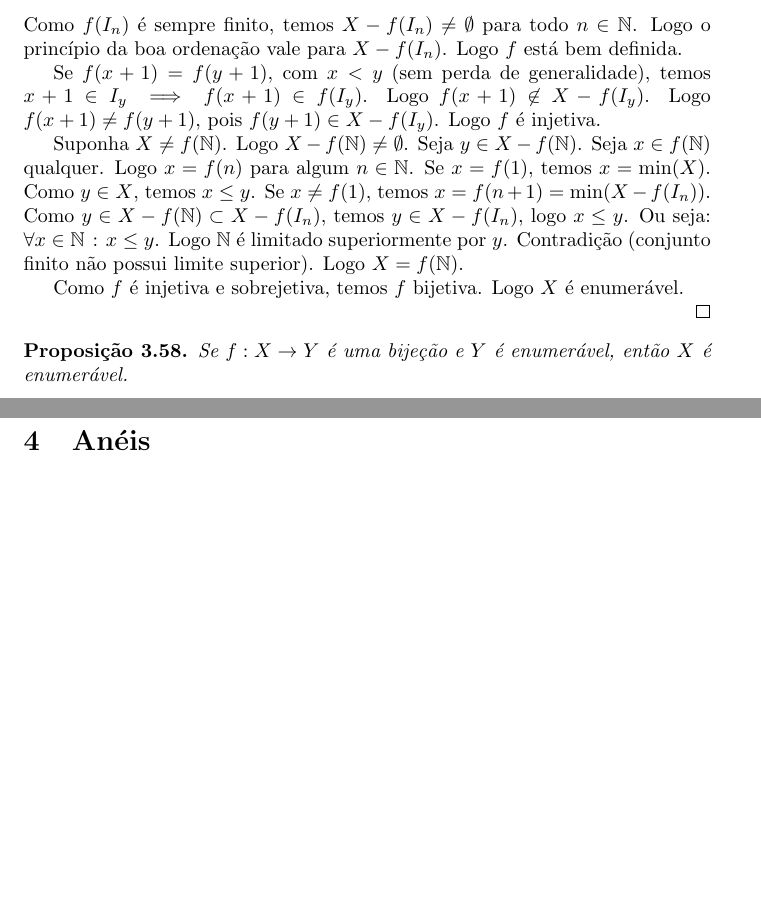
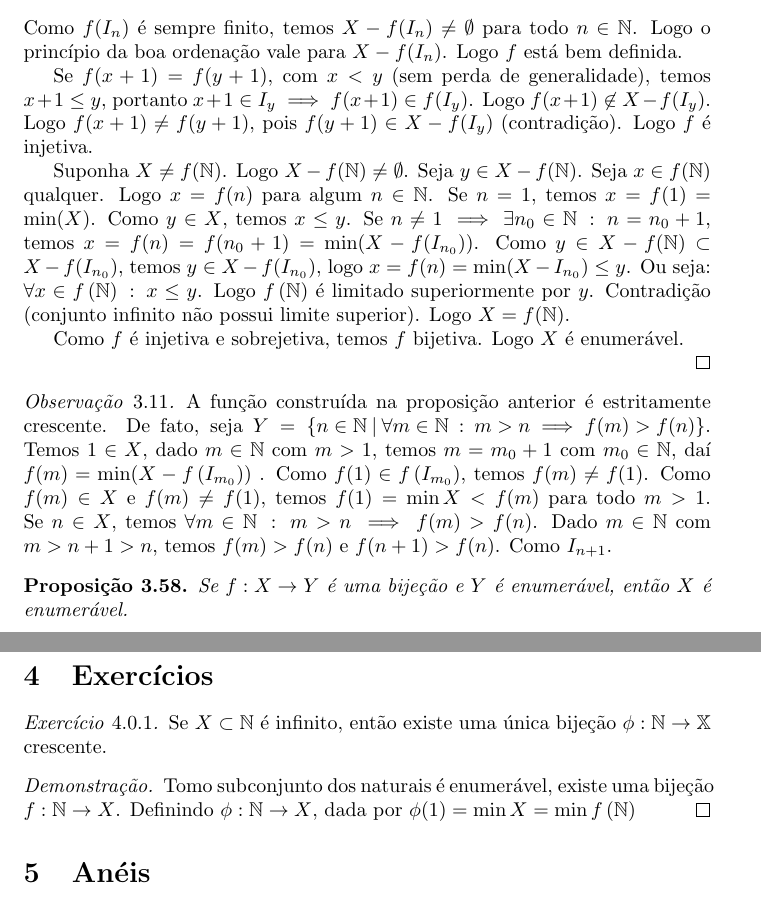
Before and after one commit to TalesAmaral/latex, a LaTeX document (analise.tex): two parts of pages 32 and 34 of 56 before the commit and two parts of pages 32 and 35 of 57 after it, joined at a grey line, cut so that both start at the same text, the shorter picture padded with empty space. Compiled offline with pdfLaTeX.

Commit message:
atualizando prop passadas

```diff
--- a/analise.tex
+++ b/analise.tex
@@ -1058,13 +1066,16 @@ Aqui estão depositadas as notas do aluno de graduação Tales da Silva Amaral.
 	f(n+1) = \min( X- f(I_n)) \end{cases}$$
 	Como $f(I_n)$ é sempre finito, temos $X-f(I_n) \neq \emptyset$ para todo $n \in \mathbb{N}$. Logo o princípio da boa ordenação vale para $X - f(I_n)$. Logo $f$ está bem definida.
 
-	Se $f(x+1) = f(y+1)$, com $x<y$ (sem perda de generalidade), temos $x+1 \in I_y \implies f(x+1) \in f(I_y)$. Logo $f(x+1) \not \in X - f(I_y)$. Logo $f(x+1) \neq f(y+1)$, pois $f(y+1) \in X - f(I_y)$. Logo $f$ é injetiva.
-
-	Suponha $X \neq f(\mathbb{N})$. Logo $X - f(\mathbb{N}) \neq \emptyset$. Seja $y \in X - f(\mathbb{N})$.  Seja $x\in f(\mathbb{N})$ qualquer. Logo $x = f(n)$ para algum $n \in \mathbb{N}$. Se $x = f(1)$, temos $x = \min(X)$. Como $y \in X$, temos $x \leq y$. Se $x\neq f(1)$, temos $x = f(n+1) = \min (X - f(I_n))$. Como $y \in X - f(\mathbb{N}) \subset X - f(I_n)$, temos $y \in X - f(I_n)$, logo $x\leq y$. Ou seja: $\forall x \in \mathbb{N} \: : \: x\leq y$. Logo $\mathbb{N}$ é limitado superiormente por $y$.  Contradição (conjunto finito não possui limite superior). Logo $X = f(\mathbb{N})$.
+	Se $f(x+1) = f(y+1)$, com $x<y$ (sem perda de generalidade), temos $x+1 \leq y$, portanto  $x+1 \in I_y \implies f(x+1) \in f(I_y)$. Logo $f(x+1) \not \in X - f(I_y)$. Logo $f(x+1) \neq f(y+1)$, pois $f(y+1) \in X - f(I_y)$ (contradição). Logo $f$ é injetiva.
+
+	Suponha $X \neq f(\mathbb{N})$. Logo $X - f(\mathbb{N}) \neq \emptyset$. Seja $y \in X - f(\mathbb{N})$.  Seja $x\in f(\mathbb{N})$ qualquer. Logo $x = f(n)$ para algum $n \in \mathbb{N}$. Se $n = 1$, temos $x = f(1) =  \min(X)$. Como $y \in X$, temos $x \leq y$. Se $n\neq 1 \implies \exists n_0 \in \mathbb{N} \: : \: n = n_0+1$, temos $x = f(n) =  f(n_0+1) = \min (X - f(I_{n_0}))$. Como $y \in X - f(\mathbb{N}) \subset X - f(I_{n_0})$, temos $y \in X - f(I_{n_0})$, logo $x = f(n) = \min( X - I_{n_0}) \leq y$. Ou seja: $\forall x \in f\left(\mathbb{N}\right) \: : \: x\leq y$. Logo $f\left(\mathbb{N}\right)$ é limitado superiormente por $y$.  Contradição (conjunto infinito não possui limite superior). Logo $X = f(\mathbb{N})$.
 
 	Como $f$ é injetiva e sobrejetiva, temos $f$ bijetiva. Logo $X$ é enumerável.
 
 \end{proof}
+\begin{obs}
+	A função construída na proposição anterior é estritamente crescente. De fato, seja $Y = \left\{ n \in \mathbb{N} \: | \: \forall m \in \mathbb{N} \: : \:  m > n \implies f(m) > f(n)\right\}$. Temos $1\in X$, dado $m\in \mathbb{N}$ com $m > 1$, temos  $  m = m_0 +1$ com $m_0 \in \mathbb{N}$, daí  $ f(m) = \min( X- f\left(I_{m_0}\right))$ . Como $f(1) \in f\left(I_{m_0}\right)$, temos $f(m) \neq f(1)$. Como $f(m) \in X$ e $f(m) \neq f(1)$, temos  $f(1) = \min X  < f(m)$ para todo $m>1$. Se $n\in X$, temos $\forall m \in \mathbb{N}\: : \: m > n \implies f(m) > f(n)$. Dado $m\in \mathbb{N}$ com $m > n+1 > n$, temos $f(m) > f(n)$ e $f(n+1) > f(n)$. Como $I_{n+1} $. %carro
+\end{obs}
 \begin{prop}
 	Se $f:X\to Y$ é uma bijeção e $Y$ é enumerável, então $X$ é enumerável.
 \end{prop}
@@ -1148,6 +1159,13 @@ Aqui estão depositadas as notas do aluno de graduação Tales da Silva Amaral.
 	Lembrando que cada elemento de $Y$ é uma função $\phi: \mathbb{N} \to\displaystyle\bigcup_{\lambda \in \mathbb{N}} X_{\lambda}$, onde $\phi(n) \in X_n$. Suponha $Y$ enumerável. Logo existe uma bijeção $f: \mathbb{N} \to Y$. Para simplificar a notação, denotaremos a função $f(n)$ por $f_n$.  Como $X_{\lambda}$ possui pelo menos 2 elementos, existem $a_\lambda, b_\lambda \in X_{\lambda}$ para todo $\lambda\in \mathbb{N}$. Seja $h: \mathbb{N} \to \displaystyle\bigcup_{\lambda \in \mathbb{N}} X_{\lambda}$, definida por $$h(x) = \begin{cases} a_x , & f_x(x) \neq a_x\\ b_x, & f_x(x) = a_x \end{cases}.$$
 		Temos $h(n) \neq f_n(n)$ para todo $n\in \mathbb{N}$, logo $h \neq f_n$ para todo $n\in \mathbb{N}$. Como $h\in Y$ e $h \not \in f(\mathbb{N})$, temos que $f$ não é sobrejetiva. Logo $f$ não é bijetiva (contradição). Logo $Y$ não é enumerável.
 		%falta mostrar que não existe uma injeção f: Y -> N$
+\end{proof}
+\section{Exercícios}
+\begin{exercicio}
+	Se $X \subset \mathbb{N}$ é  infinito, então existe uma única bijeção $\phi: \mathbb{N} \to \mathbb{X}$ crescente.
+\end{exercicio}
+\begin{proof}
+	Tomo subconjunto dos naturais é enumerável, existe uma bijeção $f : \mathbb{N} \to X$. Definindo $\phi: \mathbb{N} \to X$, dada por $\phi(1) = \min X = \min f\left(\mathbb{N}\right)$
 \end{proof}
 
 \section{Anéis }
```
Also changed, not shown: analise.pdf, analise.tex (12 more changed lines), 5 other files.
